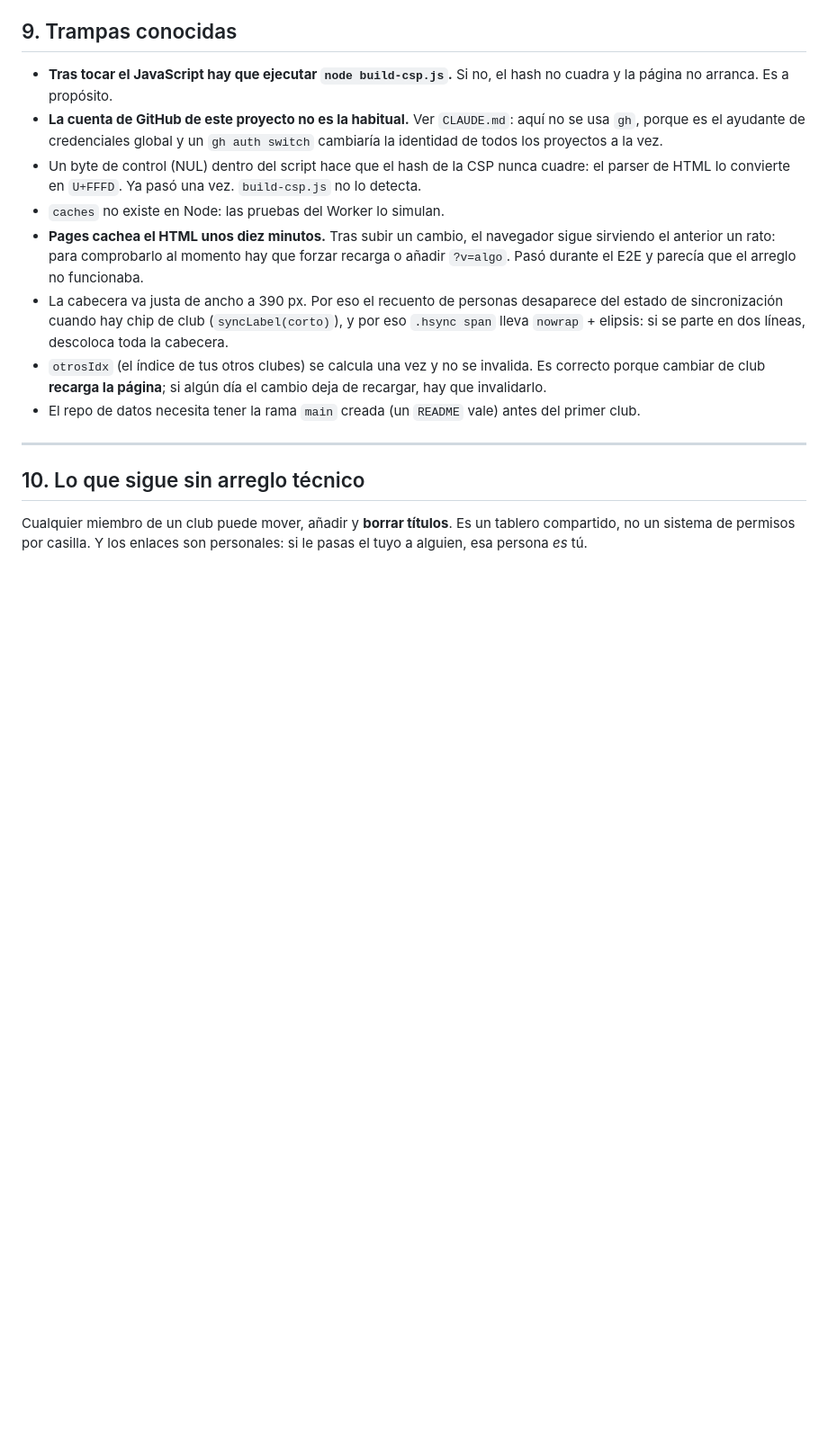
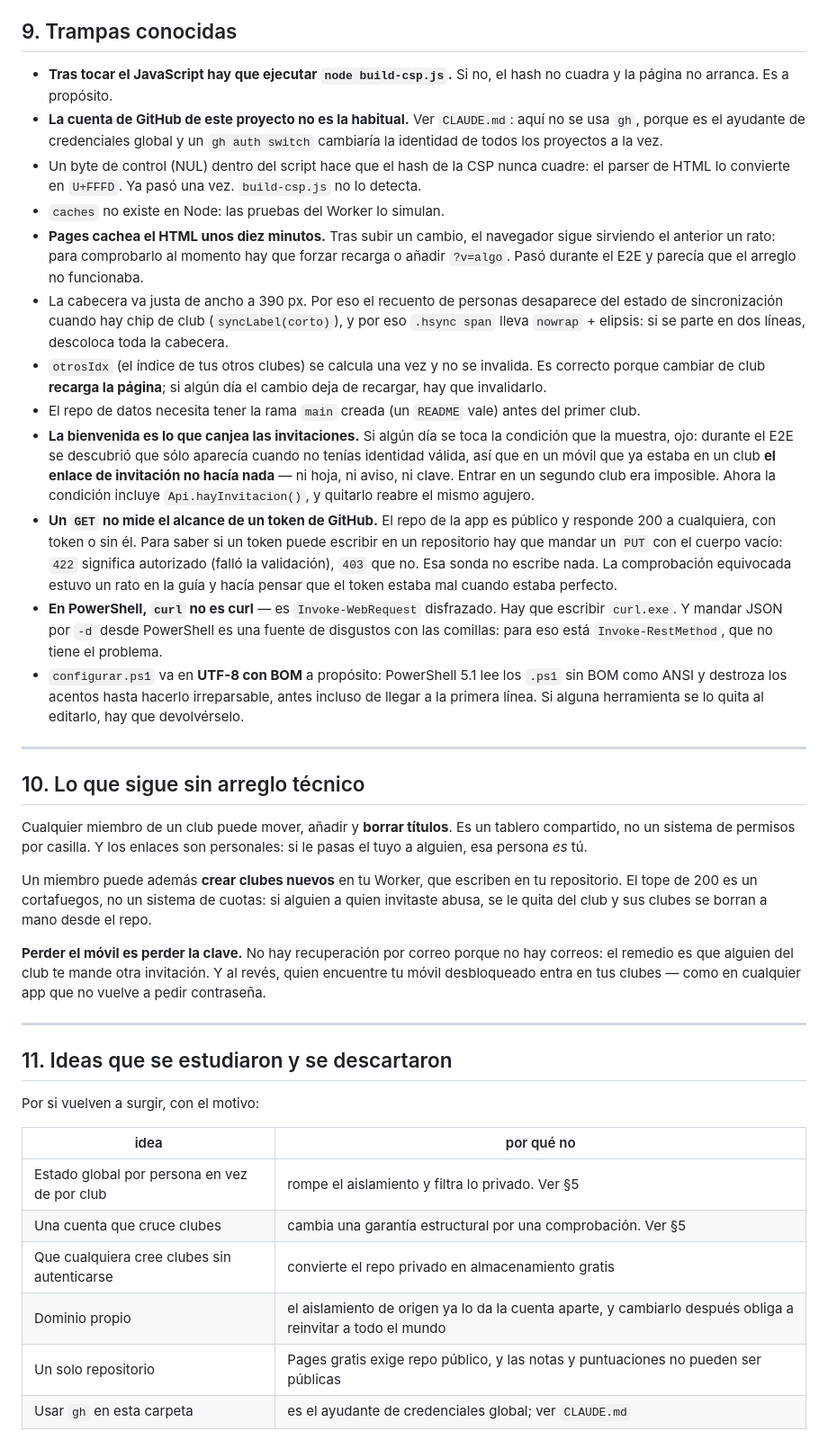
Before and after one commit to AlexAmMo/sofa-club, a Markdown page: HANDOFF.md, the part around one of its changes. Shown at 90% size. Rendered like a GitHub page; blank space fills up the shorter version.

```diff
--- a/HANDOFF.md
+++ b/HANDOFF.md
@@ -286,6 +325,22 @@ simulaciones en memoria.
 - `otrosIdx` (el índice de tus otros clubes) se calcula una vez y no se invalida. Es correcto porque
   cambiar de club **recarga la página**; si algún día el cambio deja de recargar, hay que invalidarlo.
 - El repo de datos necesita tener la rama `main` creada (un `README` vale) antes del primer club.
+- **La bienvenida es lo que canjea las invitaciones.** Si algún día se toca la condición que la
+  muestra, ojo: durante el E2E se descubrió que sólo aparecía cuando no tenías identidad válida, así
+  que en un móvil que ya estaba en un club **el enlace de invitación no hacía nada** — ni hoja, ni
+  aviso, ni clave. Entrar en un segundo club era imposible. Ahora la condición incluye
+  `Api.hayInvitacion()`, y quitarlo reabre el mismo agujero.
+- **Un `GET` no mide el alcance de un token de GitHub.** El repo de la app es público y responde 200
+  a cualquiera, con token o sin él. Para saber si un token puede escribir en un repositorio hay que
+  mandar un `PUT` con el cuerpo vacío: `422` significa autorizado (falló la validación), `403` que
+  no. Esa sonda no escribe nada. La comprobación equivocada estuvo un rato en la guía y hacía pensar
+  que el token estaba mal cuando estaba perfecto.
+- **En PowerShell, `curl` no es curl** — es `Invoke-WebRequest` disfrazado. Hay que escribir
+  `curl.exe`. Y mandar JSON por `-d` desde PowerShell es una fuente de disgustos con las comillas:
+  para eso está `Invoke-RestMethod`, que no tiene el problema.
+- `configurar.ps1` va en **UTF-8 con BOM** a propósito: PowerShell 5.1 lee los `.ps1` sin BOM como
+  ANSI y destroza los acentos hasta hacerlo irreparsable, antes incluso de llegar a la primera línea.
+  Si alguna herramienta se lo quita al editarlo, hay que devolvérselo.
 
 ---
 
@@ -294,3 +349,26 @@ simulaciones en memoria.
 Cualquier miembro de un club puede mover, añadir y **borrar títulos**. Es un tablero compartido, no un
 sistema de permisos por casilla. Y los enlaces son personales: si le pasas el tuyo a alguien, esa
 persona *es* tú.
+
+Un miembro puede además **crear clubes nuevos** en tu Worker, que escriben en tu repositorio. El tope
+de 200 es un cortafuegos, no un sistema de cuotas: si alguien a quien invitaste abusa, se le quita del
+club y sus clubes se borran a mano desde el repo.
+
+**Perder el móvil es perder la clave.** No hay recuperación por correo porque no hay correos: el
+remedio es que alguien del club te mande otra invitación. Y al revés, quien encuentre tu móvil
+desbloqueado entra en tus clubes — como en cualquier app que no vuelve a pedir contraseña.
+
+---
+
+## 11. Ideas que se estudiaron y se descartaron
+
+Por si vuelven a surgir, con el motivo:
+
+| idea | por qué no |
+|---|---|
+| Estado global por persona en vez de por club | rompe el aislamiento y filtra lo privado. Ver §5 |
+| Una cuenta que cruce clubes | cambia una garantía estructural por una comprobación. Ver §5 |
+| Que cualquiera cree clubes sin autenticarse | convierte el repo privado en almacenamiento gratis |
+| Dominio propio | el aislamiento de origen ya lo da la cuenta aparte, y cambiarlo después obliga a reinvitar a todo el mundo |
+| Un solo repositorio | Pages gratis exige repo público, y las notas y puntuaciones no pueden ser públicas |
+| Usar `gh` en esta carpeta | es el ayudante de credenciales global; ver `CLAUDE.md` |
```
Also changed, not shown: other parts of HANDOFF.md (+51 -12 lines).
